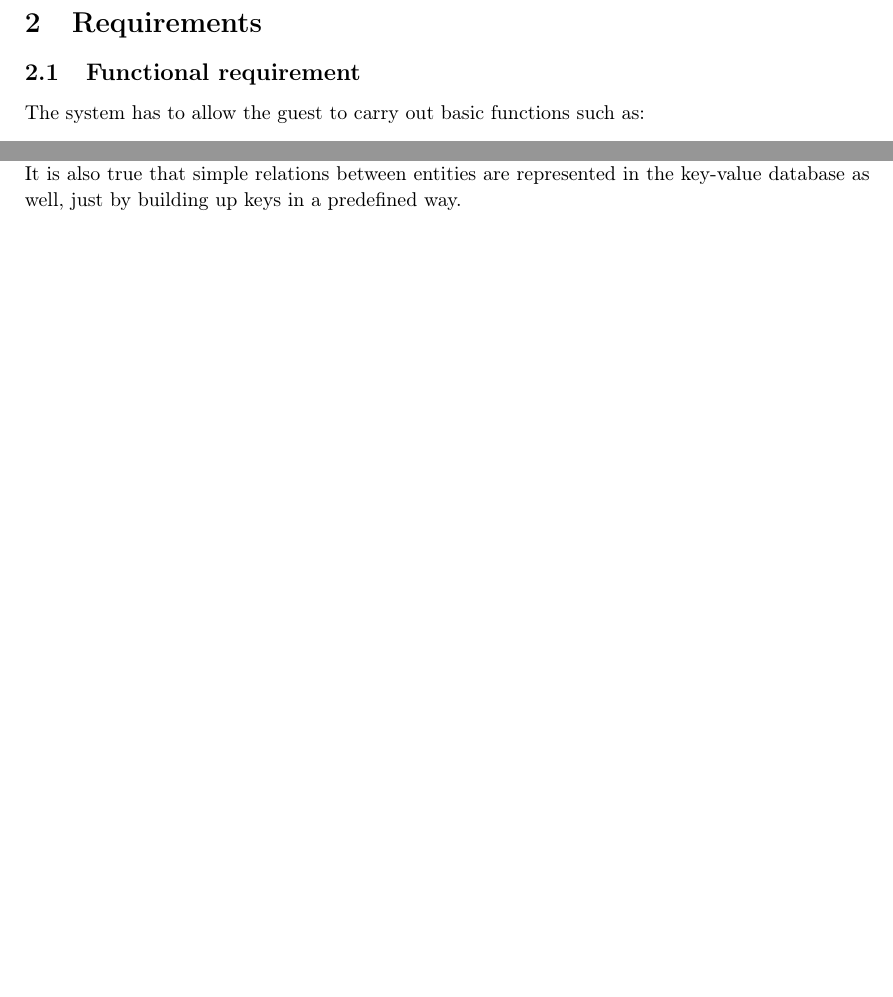
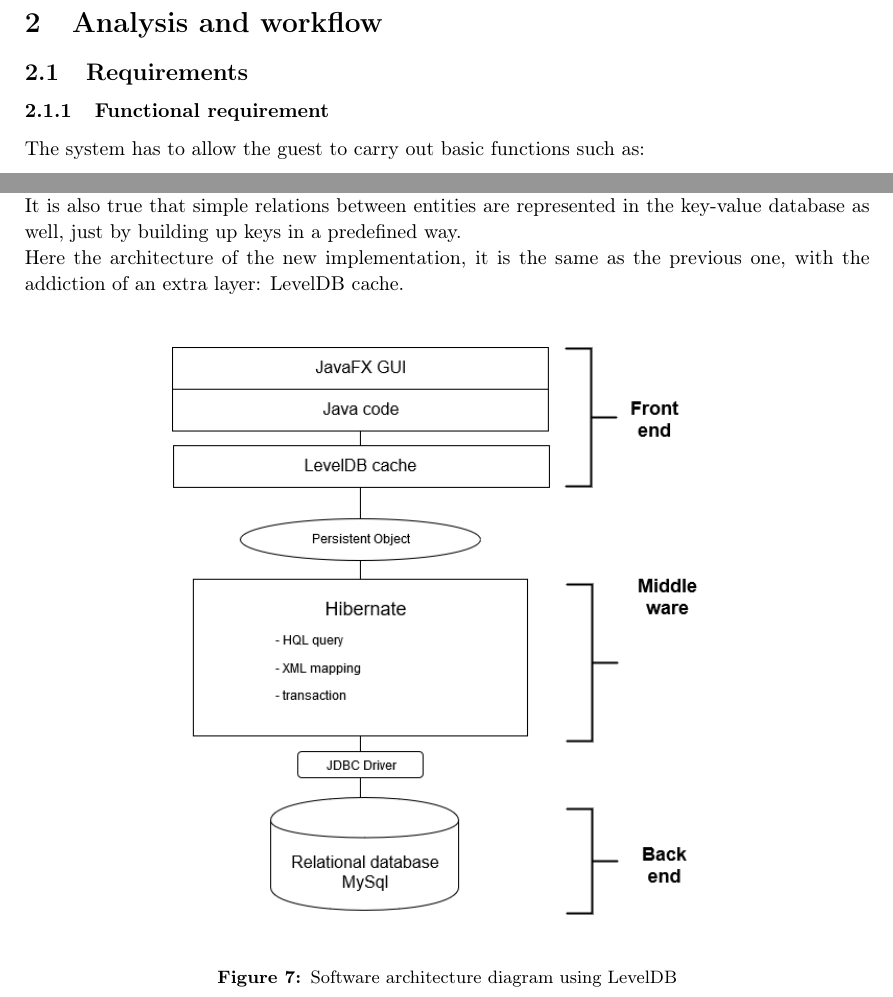
Before and after one commit to Geghi/LargeScaleTask1Project, a LaTeX document (doc/documentazione.tex): two parts of pages 4 and 18 of 27 before the commit and two parts of pages 4 and 18 of 28 after it, joined at a grey line, cut at the place of the change, the shorter picture padded with empty space. Compiled offline with pdfLaTeX.

Commit message:
make some corrections

```diff
--- a/doc/documentazione.tex
+++ b/doc/documentazione.tex
@@ -61,11 +61,13 @@ There is no form to register into the application, it is assumed that users are
 
 \clearpage
 
+\section{Analysis and workflow}
+
 % ----- REQUIREMENTS -----
-\section{Requirements}
+\subsection{Requirements}
 
 
-\subsection{Functional requirement}
+\subsubsection{Functional requirement}
 The system has to allow the guest to carry out basic functions such as:
 \begin{itemize}
 \item To select a course/professor from the list and view information and comments.
@@ -343,7 +348,19 @@ Key-values databases are one of the simplest examples of NoSQL stores that can b
 \item Scalability
 \end{itemize}
 Key-value databases are mostly used when speed in retrieving data and ease of storage are more important than the organization of data into complex structures. So, in general, classics RDBMS are preferred when organization and management are more important than performances; typically, when a database presents a lot of relations among entities, key-value stores aren’t the best choice. When the structure of our database is simple, instead, we could use the key-value stores because they are more capable of providing higher performances than RDBMS.\\
-It is also true that simple relations between entities are represented in the key-value database as well, just by building up keys in a predefined way.
+It is also true that simple relations between entities are represented in the key-value database as well, just by building up keys in a predefined way.\\
+Here the architecture of the new implementation, it is the same as the previous one, with the addiction of an extra layer: LevelDB cache.\\
+\begin{minipage}{\linewidth}
+\begin{center}
+\vspace{9mm}
+\includegraphics[height = 100mm]{./images/diagrams/architectureLevelDB.png}
+\vspace{6mm}
+\captionof{figure}{Software architecture diagram using LevelDB\\}
+\label{fig:architecture_diagram_levelDB}
+\end{center}
+\end{minipage}
+\vspace{5mm}
+
 
 The application we realized is a multi-users one, so it needs a remote and shared database, to whom every user can access at every moment. LevelDB does not support remote usage (differently from other key-value databases), so it is not feasible to re-implement our kind of application realizing that tool. Moreover, one of the strength of LevelDB is the possibility to handle flexible data but, in our case, the data does not vary a lot from their original structure (etc. NULL value are not expected, etc.). In conclusion, we don’t have many advantages in replicating the application in a key-value architecture.\\
 Just for an illustrative purpose, we tried to recreate the structure of our application using LevelDB.
```
Also changed, not shown: doc/documentazione.pdf, doc/images/diagrams/architectureLevelDB.png (added), doc/documentazione.tex (11 more changed lines), 4 other files.
